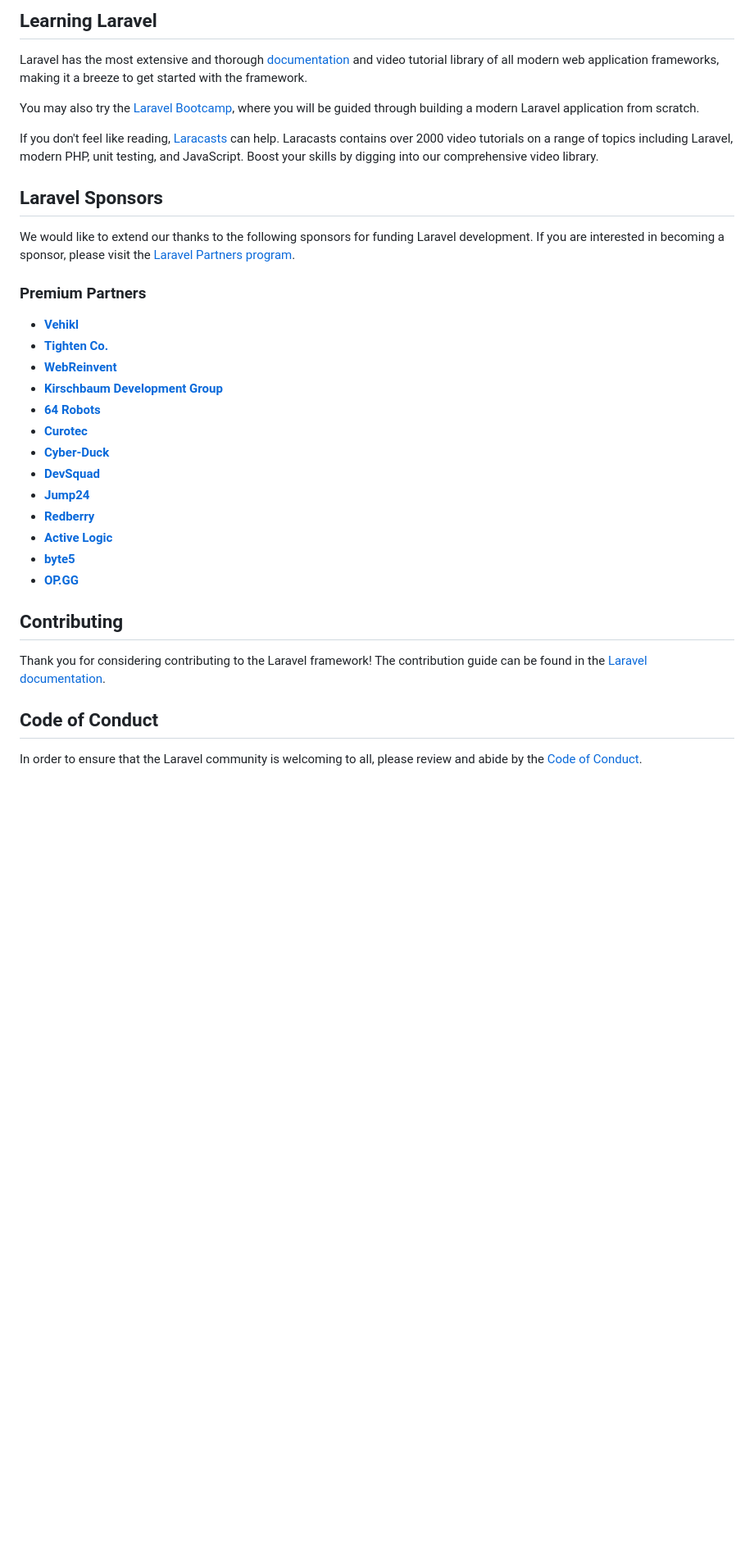
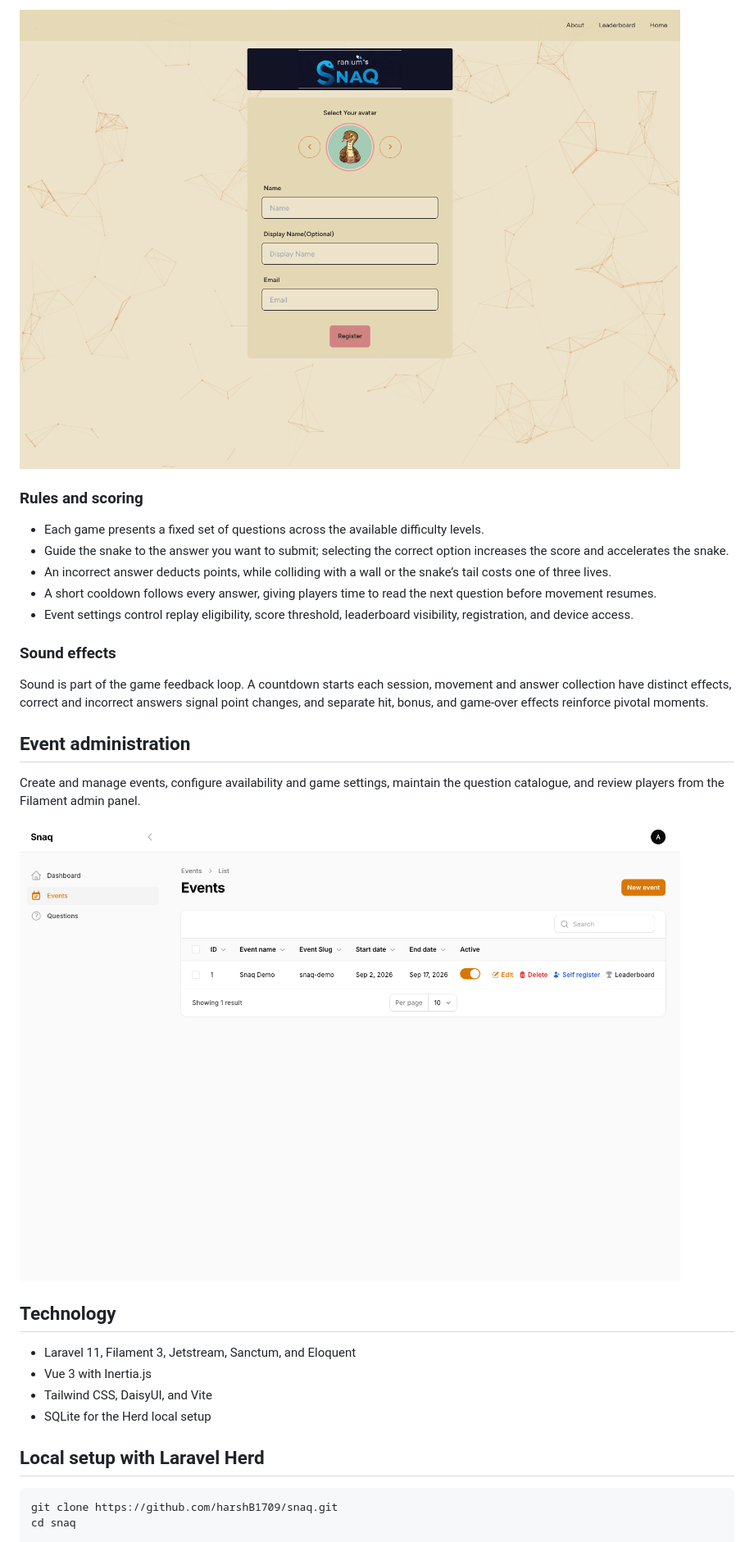
Before and after one commit to harshB1709/snaq, a Markdown page: README.md, the part around the change printed below. Shown: that part at 82% size. Rendered like a GitHub page; pictures changed too: docs/screenshots/event-management.png (added), docs/screenshots/player-registration.png (added); blank space fills up the shorter version.

````diff
--- a/README.md
+++ b/README.md
@@ -23,37 +12,34 @@ Laravel is accessible, powerful, and provides tools required for large, robust a
 
-## Learning Laravel
+![Snaq player registration](docs/screenshots/player-registration.png)
 
-Laravel has the most extensive and thorough [documentation](https://laravel.com/docs) and video tutorial library of all modern web application frameworks, making it a breeze to get started with the framework.
+### Rules and scoring
 
-You may also try the [Laravel Bootcamp](https://bootcamp.laravel.com), where you will be guided through building a modern Laravel application from scratch.
+- Each game presents a fixed set of questions across the available difficulty levels.
+- Guide the snake to the answer you want to submit; selecting the correct option increases the score and accelerates the snake.
+- An incorrect answer deducts points, while colliding with a wall or the snake’s tail costs one of three lives.
+- A short cooldown follows every answer, giving players time to read the next question before movement resumes.
+- Event settings control replay eligibility, score threshold, leaderboard visibility, registration, and device access.
 
-If you don't feel like reading, [Laracasts](https://laracasts.com) can help. Laracasts contains over 2000 video tutorials on a range of topics including Laravel, modern PHP, unit testing, and JavaScript. Boost your skills by digging into our comprehensive video library.
+### Sound effects
 
-## Laravel Sponsors
+Sound is part of the game feedback loop. A countdown starts each session, movement and answer collection have distinct effects, correct and incorrect answers signal point changes, and separate hit, bonus, and game-over effects reinforce pivotal moments.
 
-We would like to extend our thanks to the following sponsors for funding Laravel development. If you are interested in becoming a sponsor, please visit the [Laravel Partners program](https://partners.laravel.com).
+## Event administration
 
-### Premium Partners
+Create and manage events, configure availability and game settings, maintain the question catalogue, and review players from the Filament admin panel.
 
-- **[Vehikl](https://vehikl.com/)**
-- **[Tighten Co.](https://tighten.co)**
-- **[WebReinvent](https://webreinvent.com/)**
-- **[Kirschbaum Development Group](https://kirschbaumdevelopment.com)**
-- **[64 Robots](https://64robots.com)**
-- **[Curotec](https://www.curotec.com/services/technologies/laravel/)**
-- **[Cyber-Duck](https://cyber-duck.co.uk)**
-- **[DevSquad](https://devsquad.com/hire-laravel-developers)**
-- **[Jump24](https://jump24.co.uk)**
-- **[Redberry](https://redberry.international/laravel/)**
-- **[Active Logic](https://activelogic.com)**
-- **[byte5](https://byte5.de)**
-- **[OP.GG](https://op.gg)**
+![Snaq event management](docs/screenshots/event-management.png)
 
-## Contributing
+## Technology
 
-Thank you for considering contributing to the Laravel framework! The contribution guide can be found in the [Laravel documentation](https://laravel.com/docs/contributions).
+- Laravel 11, Filament 3, Jetstream, Sanctum, and Eloquent
+- Vue 3 with Inertia.js
+- Tailwind CSS, DaisyUI, and Vite
+- SQLite for the Herd local setup
 
-## Code of Conduct
+## Local setup with Laravel Herd
 
-In order to ensure that the Laravel community is welcoming to all, please review and abide by the [Code of Conduct](https://laravel.com/docs/contributions#code-of-conduct).
+```bash
+git clone https://github.com/harshB1709/snaq.git
+cd snaq
 
````
Also changed, not shown: other parts of README.md (+43 -20 lines), 7 other files.
